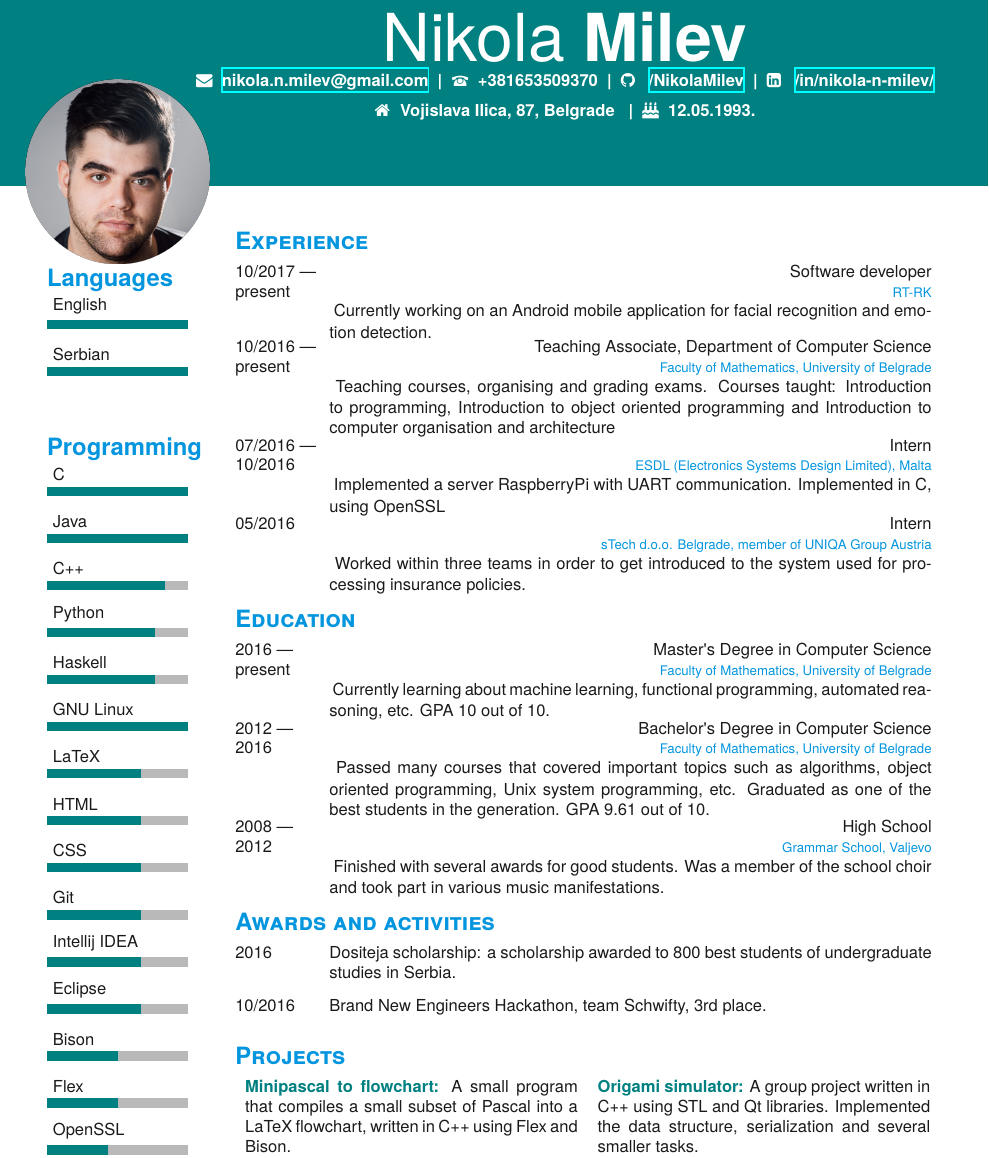
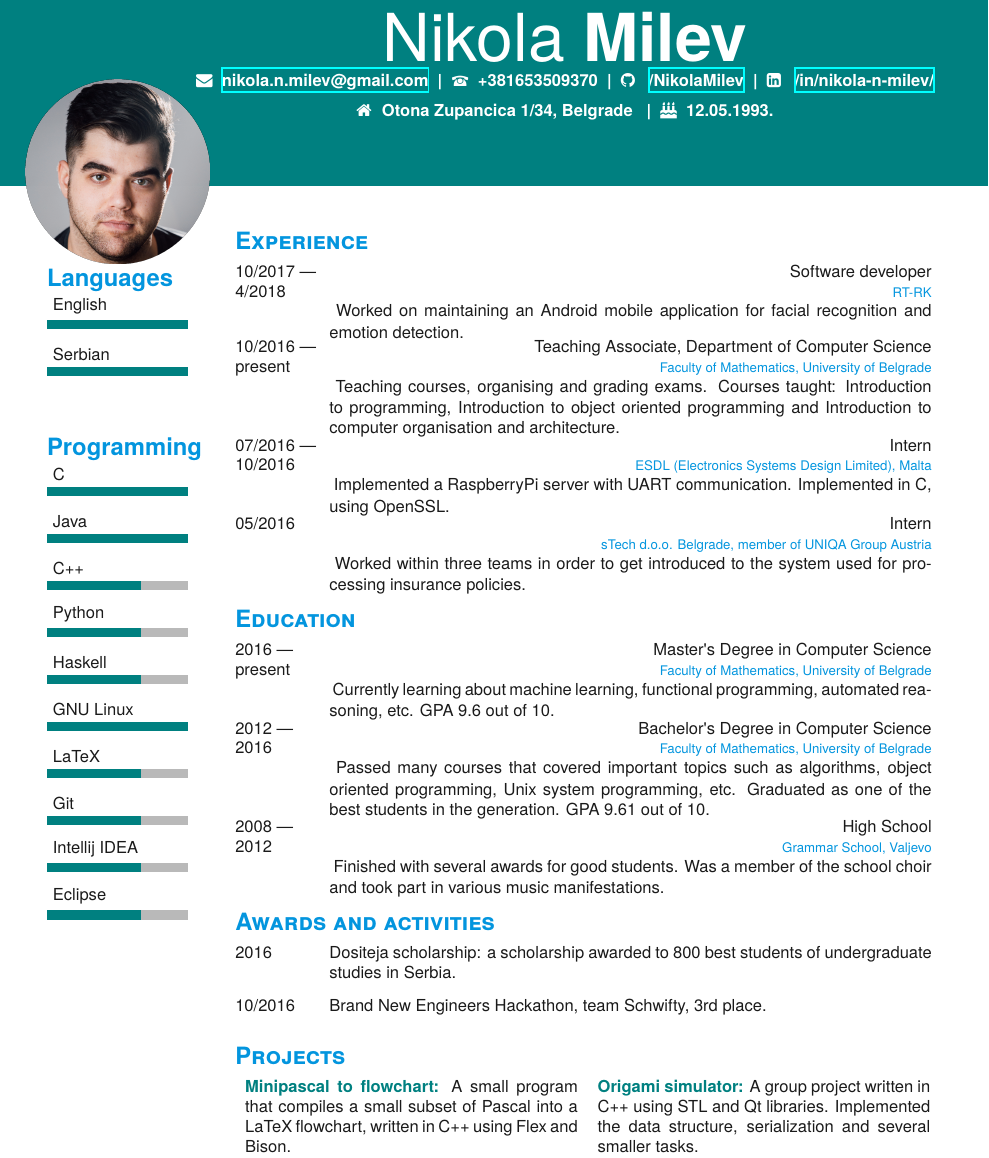
Before and after one commit to NikolaMilev/CV, a LaTeX CV (cv.tex): part of the page, cut so that both start at the same text. Compiled offline with XeLaTeX.

Commit message:
Izmene vezane za RT-RK, vestine.

```diff
--- a/cv.tex
+++ b/cv.tex
@@ -8,7 +8,7 @@
  	{\href{mailto:nikola.n.milev@gmail.com}{nikola.n.milev@\\gmail.com}}
 	{ \href{https://github.com/NikolaMilev}{/NikolaMilev}}
  	{ \href{https://www.linkedin.com/in/nikola-n-milev/}{/in/nikola-n-milev/}}
-	{ Vojislava Ilica, 87, Belgrade }
+	{ Otona Zupancica 1/34, Belgrade }
 	{12.05.1993.}
 
 % TODO
@@ -28,27 +28,27 @@
 ~
 \section{Programming}
 % 3 is max
-\skills{{OpenSSL/1.3}, {Flex/1.5}, {Bison/1.5}, {Eclipse/2}, {Intellij IDEA/2}, {Git/2}, {CSS/2}, {HTML/2}, {LaTeX/2}, {GNU Linux/3},{Haskell/2.3},{Python/2.3}, {C++/2.5},{Java/3}, {C/3}}
+\skills{{Eclipse/2}, {Intellij IDEA/2}, {Git/2}, {LaTeX/2}, {GNU Linux/3},{Haskell/2},{Python/2}, {C++/2},{Java/3}, {C/3}}
 \end {aside}
 ~
 ~\\
 \section{Experience}
 \begin{entrylist}
 \entry
-    {10/2017~\textemdash \\present}
+    {10/2017~\textemdash \\4/2018}
     {Software developer}
     {RT-RK}
-    {Currently working on an Android mobile application for facial recognition and emotion detection.}
+    {Worked on maintaining an Android mobile application for facial recognition and emotion detection.}
 \entry
     {10/2016~\textemdash \\present}
     {Teaching Associate, Department of Computer Science}
     {Faculty of Mathematics, University of Belgrade}
-    {Teaching courses, organising and grading exams. Courses taught: Introduction to programming, Introduction to object oriented programming and Introduction to computer organisation and architecture}
+    {Teaching courses, organising and grading exams. Courses taught: Introduction to programming, Introduction to object oriented programming and Introduction to computer organisation and architecture.}
 \entry
     {07/2016~\textemdash \\10/2016}
     {Intern}
     {ESDL (Electronics Systems Design Limited), Malta}
-    {Implemented a server RaspberryPi with UART communication. Implemented in C, using OpenSSL}
+    {Implemented a RaspberryPi server with UART communication. Implemented in C, using OpenSSL.}
 \entry
     {05/2016}
     {Intern}
@@ -61,7 +61,7 @@
     {2016~\textemdash \\present}
     {Master's Degree in Computer Science}
     {Faculty of Mathematics, University of Belgrade}
-    {Currently learning about machine learning, functional programming, automated reasoning, etc. GPA 10 out of 10.}
+    {Currently learning about machine learning, functional programming, automated reasoning, etc. GPA 9.6 out of 10.}
   \entry
     {2012~\textemdash \\2016}
     {Bachelor's Degree in Computer Science}
```
Also changed, not shown: cv.pdf, 4 other files.
